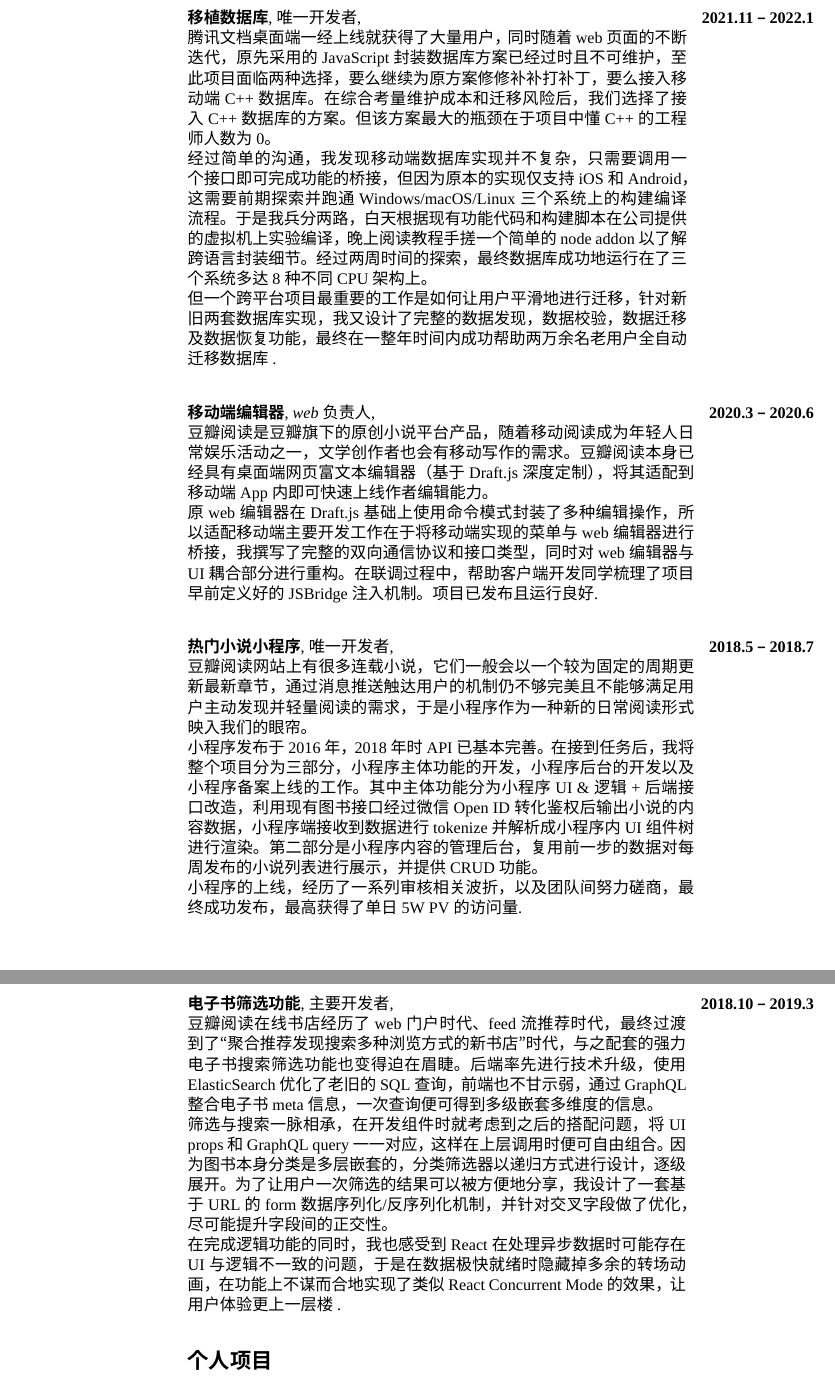
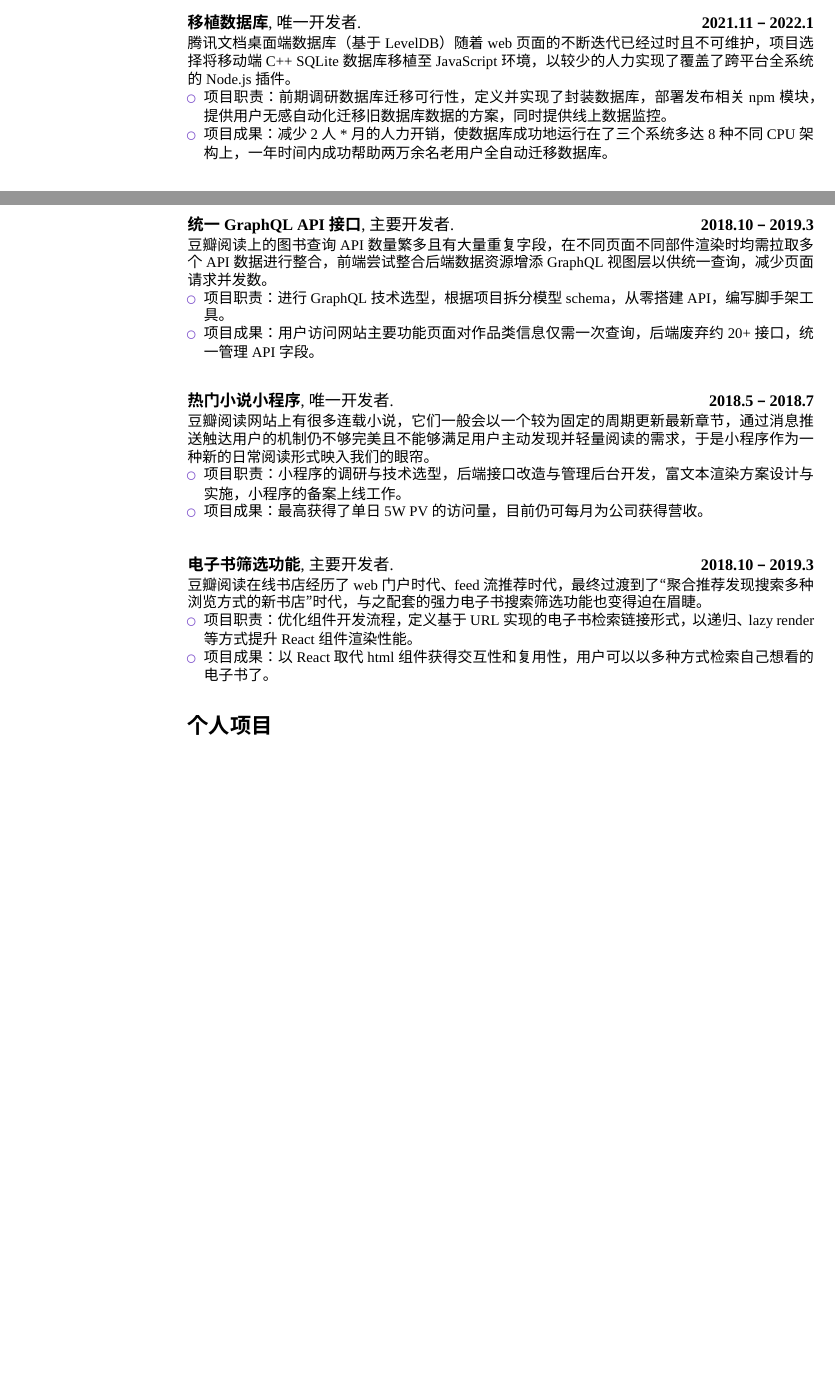
Before and after one commit to msyfls123/portfolio, a LaTeX CV (msy.tex): two parts of pages 2 and 3 of 3 before the commit and two parts of pages 1 and 2 of 3 after it, joined at a grey line, cut so that both start at the same text, the shorter picture padded with empty space. Compiled offline with XeLaTeX; a missing font is replaced by an installed copy or a similar font.

Commit message:
update portfolio 9.4 2023

```diff
--- a/msy.tex
+++ b/msy.tex
@@ -201,28 +203,39 @@
 
-\cventry[2em]{2021.11\ –\ 2022.1}{移植数据库}{唯一开发者}
-{\\腾讯文档桌面端一经上线就获得了大量用户，同时随着 web 页面的不断迭代，原先采用的 JavaScript 封装数据库方案已经过时且不可维护，至此项目面临两种选择，要么继续为原方案修修补补打补丁，要么接入移动端 C++ 数据库。在综合考量维护成本和迁移风险后，我们选择了接入 C++ 数据库的方案。但该方案最大的瓶颈在于项目中懂 C++ 的工程师人数为 0。\\
-经过简单的沟通，我发现移动端数据库实现并不复杂，只需要调用一个接口即可完成功能的桥接，但因为原本的实现仅支持 iOS 和 Android，这需要前期探索并跑通 Windows/macOS/Linux 三个系统上的构建编译流程。于是我兵分两路，白天根据现有功能代码和构建脚本在公司提供的虚拟机上实验编译，晚上阅读教程手搓一个简单的 node addon 以了解跨语言封装细节。经过两周时间的探索，最终数据库成功地运行在了三个系统多达 8 种不同 CPU 架构上。\\
-但一个跨平台项目最重要的工作是如何让用户平滑地进行迁移，针对新旧两套数据库实现，我又设计了完整的数据发现，数据校验，数据迁移及数据恢复功能，最终在一整年时间内成功帮助两万余名老用户全自动迁移数据库
+
+\cventry[2em]{2021.11\ –\ 2022.1}{移植数据库}{唯一开发者}{}{}
+{
+腾讯文档桌面端数据库（基于 LevelDB）随着 web 页面的不断迭代已经过时且不可维护，项目选择将移动端 C++ SQLite 数据库移植至 JavaScript 环境，以较少的人力实现了覆盖了跨平台全系统的 Node.js 插件。
+\begin{itemize}
+  \item 项目职责：前期调研数据库迁移可行性，定义并实现了封装数据库，部署发布相关 npm 模块，提供用户无感自动化迁移旧数据库数据的方案，同时提供线上数据监控。
+  \item 项目成果：减少 2 人*月的人力开销，使数据库成功地运行在了三个系统多达 8 种不同 CPU 架构上，一年时间内成功帮助两万余名老用户全自动迁移数据库。
+\end{itemize}
 }
-{}{}
 
-\cventry[2em]{2020.3\ –\ 2020.6}{移动端编辑器}{web 负责人}
-{\\豆瓣阅读是豆瓣旗下的原创小说平台产品，随着移动阅读成为年轻人日常娱乐活动之一，文学创作者也会有移动写作的需求。豆瓣阅读本身已经具有桌面端网页富文本编辑器（基于 Draft.js 深度定制），将其适配到移动端 App 内即可快速上线作者编辑能力。\\
-原 web 编辑器在 Draft.js 基础上使用命令模式封装了多种编辑操作，所以适配移动端主要开发工作在于将移动端实现的菜单与 web 编辑器进行桥接，我撰写了完整的双向通信协议和接口类型，同时对 web 编辑器与 UI 耦合部分进行重构。在联调过程中，帮助客户端开发同学梳理了项目早前定义好的 JSBridge 注入机制。项目已发布且运行良好}
-{}{}
+\cventry[2em]{2018.10\ –\ 2019.3}{统一 GraphQL API 接口}{主要开发者}{}{}
+{豆瓣阅读上的图书查询 API 数量繁多且有大量重复字段，在不同页面不同部件渲染时均需拉取多个 API 数据进行整合，前端尝试整合后端数据资源增添 GraphQL 视图层以供统一查询，减少页面请求并发数。
+\begin{itemize}
+  \item 项目职责：进行 GraphQL 技术选型，根据项目拆分模型 schema，从零搭建 API，编写脚手架工具。
+  \item 项目成果：用户访问网站主要功能页面对作品类信息仅需一次查询，后端废弃约 20+ 接口，统一管理 API 字段。
+\end{itemize}
+}
 
-\cventry[2em]{2018.5\ –\ 2018.7}{热门小说小程序}{唯一开发者}
-{\\豆瓣阅读网站上有很多连载小说，它们一般会以一个较为固定的周期更新最新章节，通过消息推送触达用户的机制仍不够完美且不能够满足用户主动发现并轻量阅读的需求，于是小程序作为一种新的日常阅读形式映入我们的眼帘。\\
-小程序发布于 2016 年，2018 年时 API 已基本完善。在接到任务后，我将整个项目分为三部分，小程序主体功能的开发，小程序后台的开发以及小程序备案上线的工作。其中主体功能分为小程序 UI \& 逻辑 + 后端接口改造，利用现有图书接口经过微信 Open ID 转化鉴权后输出小说的内容数据，小程序端接收到数据进行 tokenize 并解析成小程序内 UI 组件树进行渲染。第二部分是小程序内容的管理后台，复用前一步的数据对每周发布的小说列表进行展示，并提供 CRUD 功能。\\
-小程序的上线，经历了一系列审核相关波折，以及团队间努力磋商，最终成功发布，最高获得了单日 5W PV 的访问量}
-{}{}
 
-\cventry[2em]{2018.10\ –\ 2019.3}{电子书筛选功能}{主要开发者}
-{\\豆瓣阅读在线书店经历了 web 门户时代、feed 流推荐时代，最终过渡到了“聚合推荐发现搜索多种浏览方式的新书店”时代，与之配套的强力电子书搜索筛选功能也变得迫在眉睫。后端率先进行技术升级，使用 ElasticSearch 优化了老旧的 SQL 查询，前端也不甘示弱，通过 GraphQL 整合电子书 meta 信息，一次查询便可得到多级嵌套多维度的信息。\\
-筛选与搜索一脉相承，在开发组件时就考虑到之后的搭配问题，将 UI props 和 GraphQL query 一一对应，这样在上层调用时便可自由组合。因为图书本身分类是多层嵌套的，分类筛选器以递归方式进行设计，逐级展开。为了让用户一次筛选的结果可以被方便地分享，我设计了一套基于 URL 的 form 数据序列化/反序列化机制，并针对交叉字段做了优化，尽可能提升字段间的正交性。\\
-在完成逻辑功能的同时，我也感受到 React 在处理异步数据时可能存在 UI 与逻辑不一致的问题，于是在数据极快就绪时隐藏掉多余的转场动画，在功能上不谋而合地实现了类似 React Concurrent Mode 的效果，让用户体验更上一层楼
+\cventry[2em]{2018.5\ –\ 2018.7}{热门小说小程序}{唯一开发者}{}{}
+{豆瓣阅读网站上有很多连载小说，它们一般会以一个较为固定的周期更新最新章节，通过消息推送触达用户的机制仍不够完美且不能够满足用户主动发现并轻量阅读的需求，于是小程序作为一种新的日常阅读形式映入我们的眼帘。
+\begin{itemize}
+  \item 项目职责：小程序的调研与技术选型，后端接口改造与管理后台开发，富文本渲染方案设计与实施，小程序的备案上线工作。
+  \item 项目成果：最高获得了单日 5W PV 的访问量，目前仍可每月为公司获得营收。
+\end{itemize}
 }
-{}{}
+
+
+\cventry[2em]{2018.10\ –\ 2019.3}{电子书筛选功能}{主要开发者}{}{}
+{豆瓣阅读在线书店经历了 web 门户时代、feed 流推荐时代，最终过渡到了“聚合推荐发现搜索多种浏览方式的新书店”时代，与之配套的强力电子书搜索筛选功能也变得迫在眉睫。
+\begin{itemize}
+  \item 项目职责：优化组件开发流程，定义基于 URL 实现的电子书检索链接形式，以递归、lazy render 等方式提升 React 组件渲染性能。
+  \item 项目成果：以 React 取代 html 组件获得交互性和复用性，用户可以以多种方式检索自己想看的电子书了。
+\end{itemize}
+}
 
 \section{个人项目}
 \cvitemwithcomment{}{基于 markdown-it 和 pdfmake 的富文本书写工具}{
```
Also changed, not shown: msy.pdf, msy.tex (14 more changed lines).
